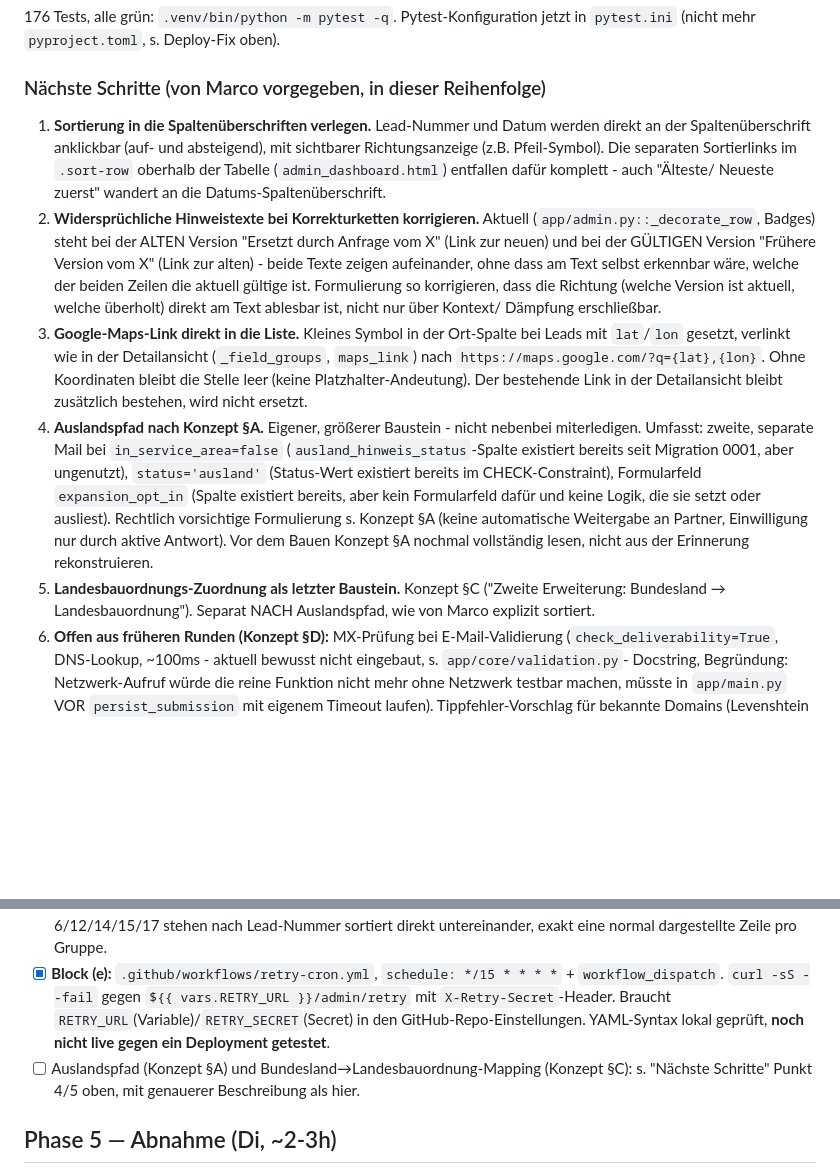
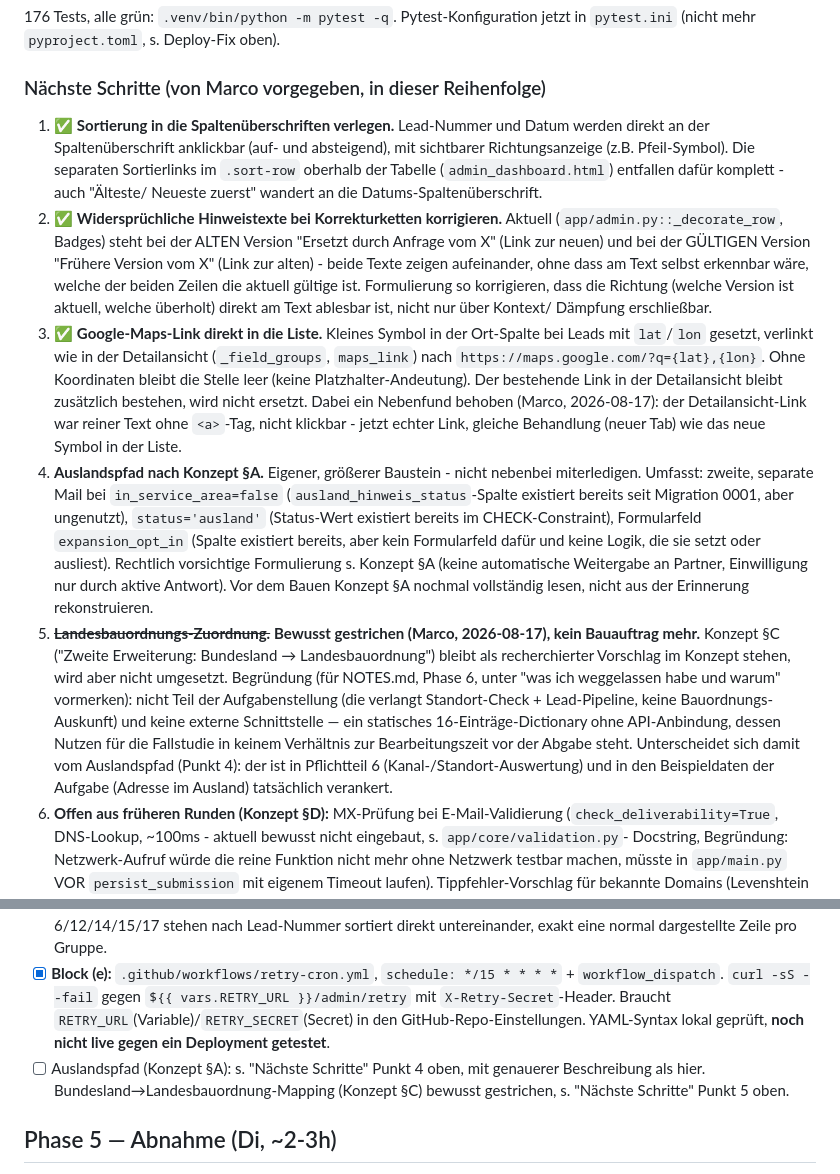
Before and after one commit to MarcoSalzer/planeco-standort-check, a Markdown page: docs/TODO.md, 2 parts joined by grey strips. GitHub-like rendering; blank space fills up the shorter version.

Commit message:
docs/TODO.md: Landesbauordnungs-Zuordnung gestrichen, Punkte 1-3 erledigt markiert
Bundesland→Landesbauordnung (Konzept §C) wird nicht gebaut - kein Teil der
Aufgabenstellung, keine externe Schnittstelle, Nutzen steht nicht im
Verhältnis zur verbleibenden Zeit vor Abgabe. Begründung für NOTES.md
(Phase 6, "was ich weggelassen habe und warum") vorgemerkt.

Co-Authored-By: Claude Sonnet 5 <noreply@anthropic.com>

```diff
--- a/docs/TODO.md
+++ b/docs/TODO.md
@@ -118,13 +118,13 @@ jetzt in `pytest.ini` (nicht mehr `pyproject.toml`, s. Deploy-Fix oben).
 
 ### Nächste Schritte (von Marco vorgegeben, in dieser Reihenfolge)
 
-1. **Sortierung in die Spaltenüberschriften verlegen.** Lead-Nummer und
+1. ✅ **Sortierung in die Spaltenüberschriften verlegen.** Lead-Nummer und
    Datum werden direkt an der Spaltenüberschrift anklickbar (auf- und
    absteigend), mit sichtbarer Richtungsanzeige (z.B. Pfeil-Symbol). Die
    separaten Sortierlinks im `.sort-row` oberhalb der Tabelle
    (`admin_dashboard.html`) entfallen dafür komplett - auch "Älteste/
    Neueste zuerst" wandert an die Datums-Spaltenüberschrift.
-2. **Widersprüchliche Hinweistexte bei Korrekturketten korrigieren.**
+2. ✅ **Widersprüchliche Hinweistexte bei Korrekturketten korrigieren.**
    Aktuell (`app/admin.py::_decorate_row`, Badges) steht bei der ALTEN
    Version "Ersetzt durch Anfrage vom X" (Link zur neuen) und bei der
    GÜLTIGEN Version "Frühere Version vom X" (Link zur alten) - beide
@@ -133,12 +133,15 @@ jetzt in `pytest.ini` (nicht mehr `pyproject.toml`, s. Deploy-Fix oben).
    korrigieren, dass die Richtung (welche Version ist aktuell, welche
    überholt) direkt am Text ablesbar ist, nicht nur über Kontext/
    Dämpfung erschließbar.
-3. **Google-Maps-Link direkt in die Liste.** Kleines Symbol in der
+3. ✅ **Google-Maps-Link direkt in die Liste.** Kleines Symbol in der
    Ort-Spalte bei Leads mit `lat`/`lon` gesetzt, verlinkt wie in der
    Detailansicht (`_field_groups`, `maps_link`) nach
    `https://maps.google.com/?q={lat},{lon}`. Ohne Koordinaten bleibt die
    Stelle leer (keine Platzhalter-Andeutung). Der bestehende Link in der
-   Detailansicht bleibt zusätzlich bestehen, wird nicht ersetzt.
+   Detailansicht bleibt zusätzlich bestehen, wird nicht ersetzt. Dabei
+   ein Nebenfund behoben (Marco, 2026-08-17): der Detailansicht-Link war
+   reiner Text ohne `<a>`-Tag, nicht klickbar - jetzt echter Link,
+   gleiche Behandlung (neuer Tab) wie das neue Symbol in der Liste.
 4. **Auslandspfad nach Konzept §A.** Eigener, größerer Baustein - nicht
    nebenbei miterledigen. Umfasst: zweite, separate Mail bei
    `in_service_area=false` (`ausland_hinweis_status`-Spalte existiert
@@ -150,9 +153,18 @@ jetzt in `pytest.ini` (nicht mehr `pyproject.toml`, s. Deploy-Fix oben).
    Weitergabe an Partner, Einwilligung nur durch aktive Antwort). Vor dem
    Bauen Konzept §A nochmal vollständig lesen, nicht aus der
    Erinnerung rekonstruieren.
-5. **Landesbauordnungs-Zuordnung als letzter Baustein.** Konzept §C
-   ("Zweite Erweiterung: Bundesland → Landesbauordnung"). Separat NACH
-   Auslandspfad, wie von Marco explizit sortiert.
+5. ~~**Landesbauordnungs-Zuordnung.**~~ **Bewusst gestrichen (Marco,
+   2026-08-17), kein Bauauftrag mehr.** Konzept §C ("Zweite Erweiterung:
+   Bundesland → Landesbauordnung") bleibt als recherchierter Vorschlag im
+   Konzept stehen, wird aber nicht umgesetzt. Begründung (für NOTES.md,
+   Phase 6, unter "was ich weggelassen habe und warum" vormerken): nicht
+   Teil der Aufgabenstellung (die verlangt Standort-Check + Lead-Pipeline,
+   keine Bauordnungs-Auskunft) und keine externe Schnittstelle — ein
+   statisches 16-Einträge-Dictionary ohne API-Anbindung, dessen Nutzen
+   für die Fallstudie in keinem Verhältnis zur Bearbeitungszeit vor der
+   Abgabe steht. Unterscheidet sich damit vom Auslandspfad (Punkt 4):
+   der ist in Pflichtteil 6 (Kanal-/Standort-Auswertung) und in den
+   Beispieldaten der Aufgabe (Adresse im Ausland) tatsächlich verankert.
 6. **Offen aus früheren Runden (Konzept §D):** MX-Prüfung bei
    E-Mail-Validierung (`check_deliverability=True`, DNS-Lookup, ~100ms -
    aktuell bewusst nicht eingebaut, s. `app/core/validation.py`-
@@ -236,7 +248,7 @@ Baustein.
 - [x] **Block (d):** Kandidaten bei `geocode_status='mehrdeutig'` in der Detailansicht (`candidate_summaries()` in `app/core/geocoding.py`, aus bereits gespeichertem `geocode_raw`, kein neuer API-Aufruf) - live mit dem "Lindenweg 3, Neustadt"-Testfall verifiziert. Button "Geocoding wiederholen" je Lead (`retry_one_geocode()`, immer versucht, respektiert aber weiterhin Kontingent/DRY_RUN). Globaler Retry-Button in der Liste (`fetch()`, zeigt verarbeitet/verbleibend direkt an).
 - [x] **18.08., Korrektur nach Marcos Export-Analyse (überholt die "Blockweise Tönung" vom 17.08.):** Gruppen-Einfärbung entfernt - im Standardfilter bestand jede Lead-Nummer-Gruppe ohnehin nur aus einer Zeile, die Farbe war ein bedeutungsloses Zebramuster in einer Farbe (Blau), die wie eine Hervorhebung liest statt wie eine Dämpfung (Fund in docs/FUNDE.md). Ersetzt durch die bereits vorhandene `row-inaktiv`-Regel allein. Tab "Alle" zeigt inaktive Zeilen jetzt standardmäßig (Tab heißt "Alle"), Schalter blendet dort aus statt ein. Lead-Nummer als eigene, in beide Richtungen anklickbare Sortierung (`nummer_auf`/`nummer_ab`), ersetzt den überflüssig gewordenen "vorgang"-Sondermodus. Kompakte einzeilige Ampel-Legende über der Liste. Live geprüft: Nummern 6/12/14/15/17 stehen nach Lead-Nummer sortiert direkt untereinander, exakt eine normal dargestellte Zeile pro Gruppe.
 - [x] **Block (e):** `.github/workflows/retry-cron.yml`, `schedule: */15 * * * *` + `workflow_dispatch`. `curl -sS --fail` gegen `${{ vars.RETRY_URL }}/admin/retry` mit `X-Retry-Secret`-Header. Braucht `RETRY_URL`(Variable)/`RETRY_SECRET`(Secret) in den GitHub-Repo-Einstellungen. YAML-Syntax lokal geprüft, **noch nicht live gegen ein Deployment getestet**.
-- [ ] Auslandspfad (Konzept §A) und Bundesland→Landesbauordnung-Mapping (Konzept §C): s. "Nächste Schritte" Punkt 4/5 oben, mit genauerer Beschreibung als hier.
+- [ ] Auslandspfad (Konzept §A): s. "Nächste Schritte" Punkt 4 oben, mit genauerer Beschreibung als hier. Bundesland→Landesbauordnung-Mapping (Konzept §C) bewusst gestrichen, s. "Nächste Schritte" Punkt 5 oben.
 
 ## Phase 5 — Abnahme (Di, ~2-3h)
 - [ ] Fünf Beispielanfragen vom Handy (fiktive Mails, einmal mit ?utm_source=meta&utm_campaign=test)
```
